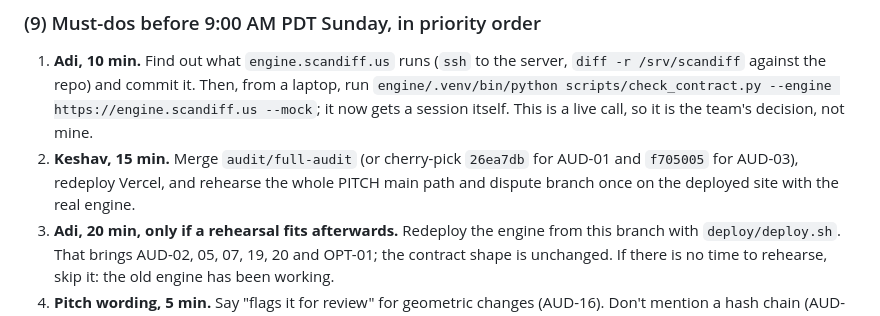
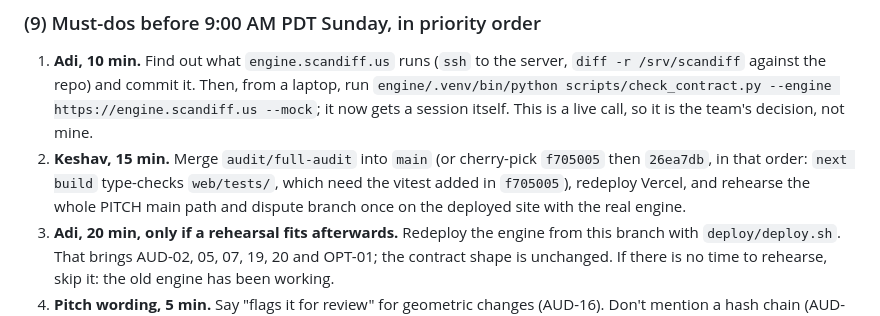
Before and after one commit to CodingGenius0001/ScanDiff-Engine, a Markdown page: AGGREGATE_REPORT.md, the part around the change. Drawn GitHub-style.

Commit message:
docs: cherry-pick order for the web fixes
Co-Authored-By: Claude Opus 5.5 <noreply@anthropic.com>

```diff
--- a/AGGREGATE_REPORT.md
+++ b/AGGREGATE_REPORT.md
@@ -209,7 +209,7 @@ OPT-01: local normals via `eigh`. The function is 1.75× faster and a real compa
 ### (9) Must-dos before 9:00 AM PDT Sunday, in priority order
 
 1. **Adi, 10 min.** Find out what `engine.scandiff.us` runs (`ssh` to the server, `diff -r /srv/scandiff` against the repo) and commit it. Then, from a laptop, run `engine/.venv/bin/python scripts/check_contract.py --engine https://engine.scandiff.us --mock`; it now gets a session itself. This is a live call, so it is the team's decision, not mine.
-2. **Keshav, 15 min.** Merge `audit/full-audit` (or cherry-pick `26ea7db` for AUD-01 and `f705005` for AUD-03), redeploy Vercel, and rehearse the whole PITCH main path and dispute branch once on the deployed site with the real engine.
+2. **Keshav, 15 min.** Merge `audit/full-audit` into `main` (or cherry-pick `f705005` then `26ea7db`, in that order: `next build` type-checks `web/tests/`, which need the vitest added in `f705005`), redeploy Vercel, and rehearse the whole PITCH main path and dispute branch once on the deployed site with the real engine.
 3. **Adi, 20 min, only if a rehearsal fits afterwards.** Redeploy the engine from this branch with `deploy/deploy.sh`. That brings AUD-02, 05, 07, 19, 20 and OPT-01; the contract shape is unchanged. If there is no time to rehearse, skip it: the old engine has been working.
 4. **Pitch wording, 5 min.** Say "flags it for review" for geometric changes (AUD-16). Don't mention a hash chain (AUD-09). "Nessie refunds the mock mug dispute; the live checkout is a demo hold" (AUD-10). "Demo only, no real payment" (unchanged).
 5. **Adi, 2 min.** Confirm `VISION_API_KEY` is set in `deploy/engine.env` if you want real dents to read as "likely damage".
```
